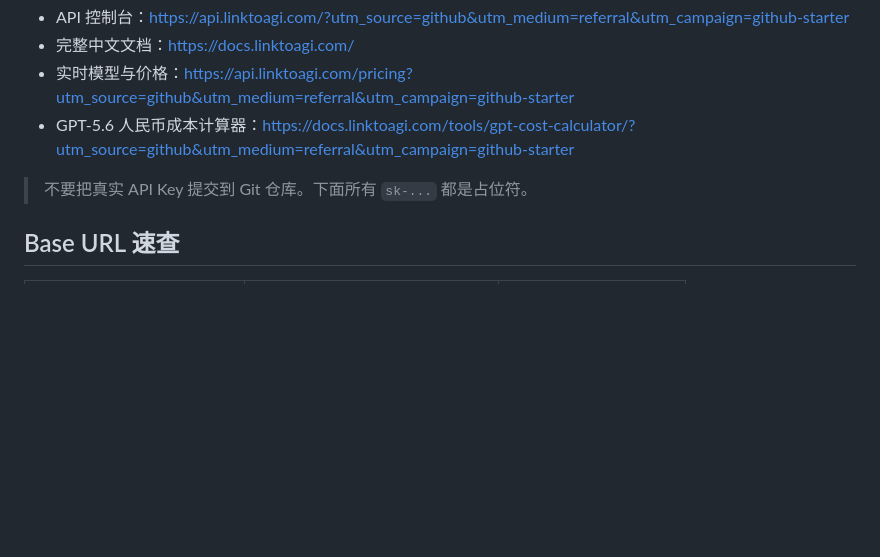
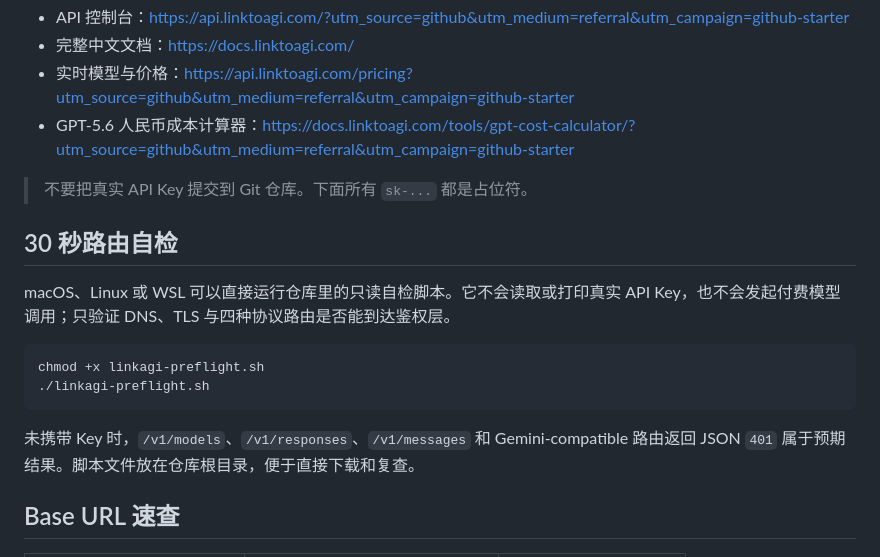
Before and after one commit to 16871233/linkagi-api-starter, a Markdown page: README.md, the part around the change. Rendered like a GitHub page; blank space fills up the shorter version.

Commit message:
docs: add 30-second API route check

````diff
--- a/README.md
+++ b/README.md
@@ -8,6 +8,17 @@
 - GPT-5.6 人民币成本计算器：<https://docs.linktoagi.com/tools/gpt-cost-calculator/?utm_source=github&utm_medium=referral&utm_campaign=github-starter>
 
 > 不要把真实 API Key 提交到 Git 仓库。下面所有 `sk-...` 都是占位符。
+
+## 30 秒路由自检
+
+macOS、Linux 或 WSL 可以直接运行仓库里的只读自检脚本。它不会读取或打印真实 API Key，也不会发起付费模型调用；只验证 DNS、TLS 与四种协议路由是否能到达鉴权层。
+
+```bash
+chmod +x linkagi-preflight.sh
+./linkagi-preflight.sh
+```
+
+未携带 Key 时，`/v1/models`、`/v1/responses`、`/v1/messages` 和 Gemini-compatible 路由返回 JSON `401` 属于预期结果。脚本文件放在仓库根目录，便于直接下载和复查。
 
 ## Base URL 速查
 
````
